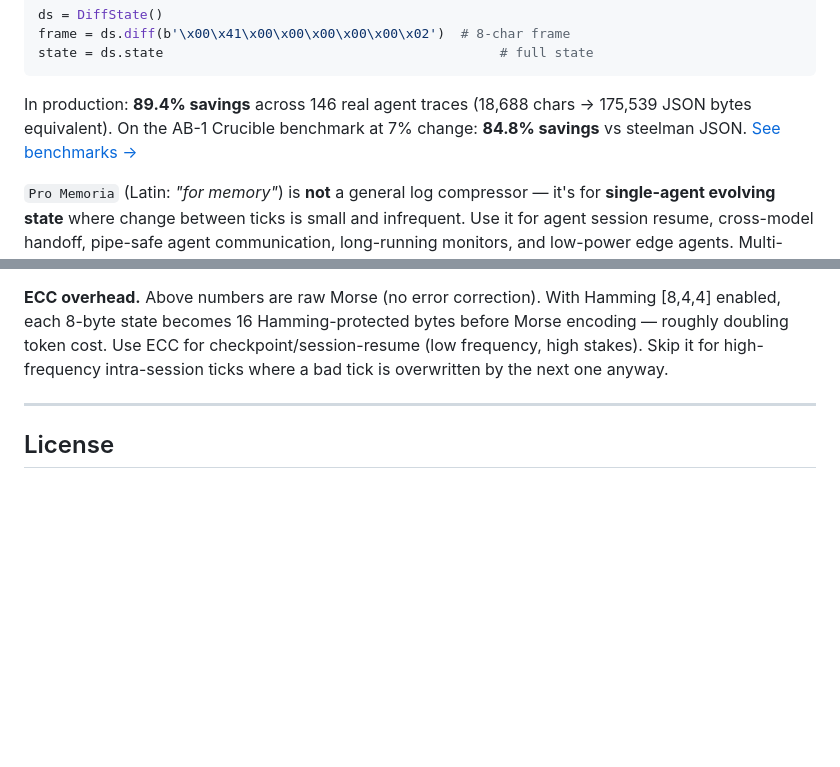
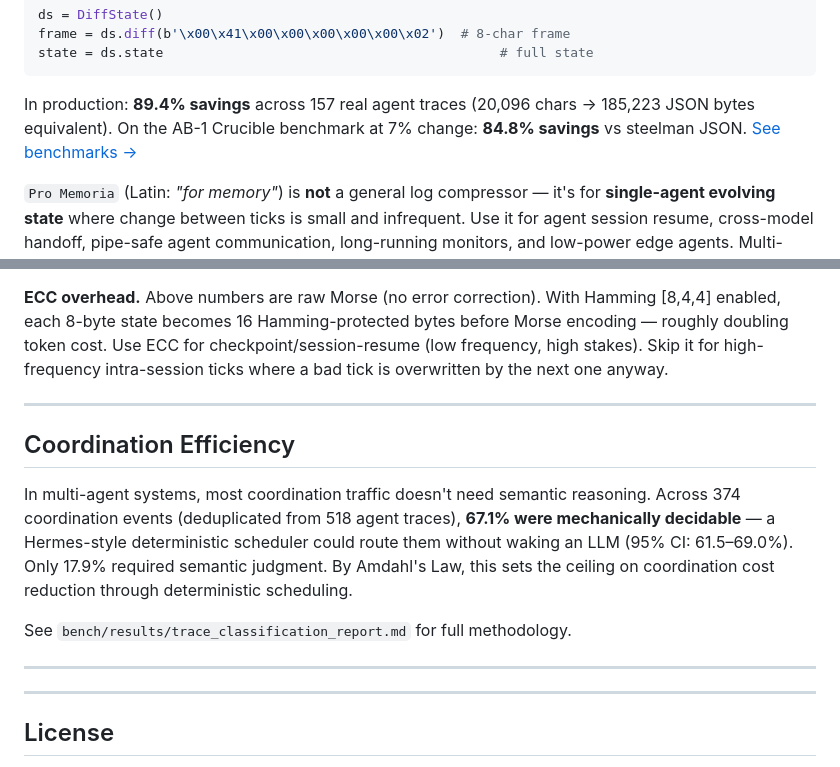
Before and after one commit to rikirinjani/pro-memoria, a Markdown page: README.md, 2 parts joined by grey strips. Drawn GitHub-style; blank space fills up the shorter version.

Commit message:
Add coordination ceiling (67.1% mechanical) to README and paper; update trace numbers

````diff
--- a/README.md
+++ b/README.md
@@ -14,7 +14,7 @@ frame = ds.diff(b'\x00\x41\x00\x00\x00\x00\x00\x02')  # 8-char frame
 state = ds.state                                           # full state
 ```
 
-In production: **89.4% savings** across 146 real agent traces (18,688 chars → 175,539 JSON bytes equivalent). On the AB-1 Crucible benchmark at 7% change: **84.8% savings** vs steelman JSON. [See benchmarks →](#benchmark-results)
+In production: **89.4% savings** across 157 real agent traces (20,096 chars → 185,223 JSON bytes equivalent). On the AB-1 Crucible benchmark at 7% change: **84.8% savings** vs steelman JSON. [See benchmarks →](#benchmark-results)
 
 `Pro Memoria` (Latin: *"for memory"*) is **not** a general log compressor — it's for **single-agent evolving state** where change between ticks is small and infrequent. Use it for agent session resume, cross-model handoff, pipe-safe agent communication, long-running monitors, and low-power edge agents. Multi-agent task logs? Use codebook or Base64 instead.
 
@@ -213,6 +213,16 @@ See full sensitivity sweep in `bench/token_efficiency.py`.
 
 ---
 
+## Coordination Efficiency
+
+In multi-agent systems, most coordination traffic doesn't need semantic reasoning. Across 374 coordination events (deduplicated from 518 agent traces), **67.1% were mechanically decidable** — a Hermes-style deterministic scheduler could route them without waking an LLM (95% CI: 61.5–69.0%). Only 17.9% required semantic judgment. By Amdahl's Law, this sets the ceiling on coordination cost reduction through deterministic scheduling.
+
+See `bench/results/trace_classification_report.md` for full methodology.
+
+---
+
+---
+
 ## License
 
 - **Code:** Apache-2.0
````
Also changed, not shown: paper/pro-memoria.md (+12 -0 lines).
